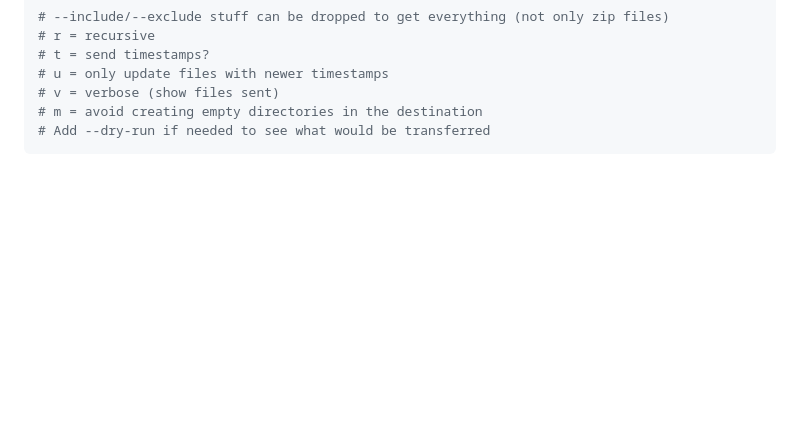
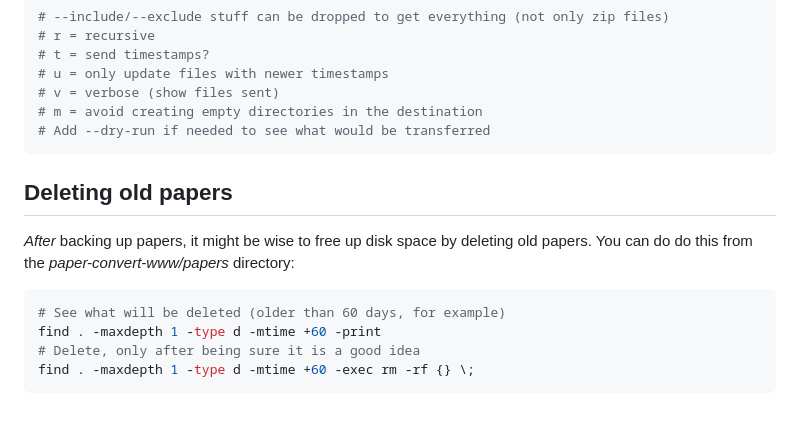
Before and after one commit to pnb/paper-convert-www, a Markdown page: README.md, the part around the change. Rendered like a GitHub page; blank space fills up the shorter version.

Commit message:
Add instructions for cleaning up old papers

````diff
--- a/README.md
+++ b/README.md
@@ -131,3 +131,14 @@ rsync -rtuvm --include="*/" --include="*.zip" --exclude="*tmp.docx" --include="*
 # m = avoid creating empty directories in the destination
 # Add --dry-run if needed to see what would be transferred
 ```
+
+## Deleting old papers
+
+*After* backing up papers, it might be wise to free up disk space by deleting old papers. You can do do this from the *paper-convert-www/papers* directory:
+
+```bash
+# See what will be deleted (older than 60 days, for example)
+find . -maxdepth 1 -type d -mtime +60 -print
+# Delete, only after being sure it is a good idea
+find . -maxdepth 1 -type d -mtime +60 -exec rm -rf {} \;
+```
````
